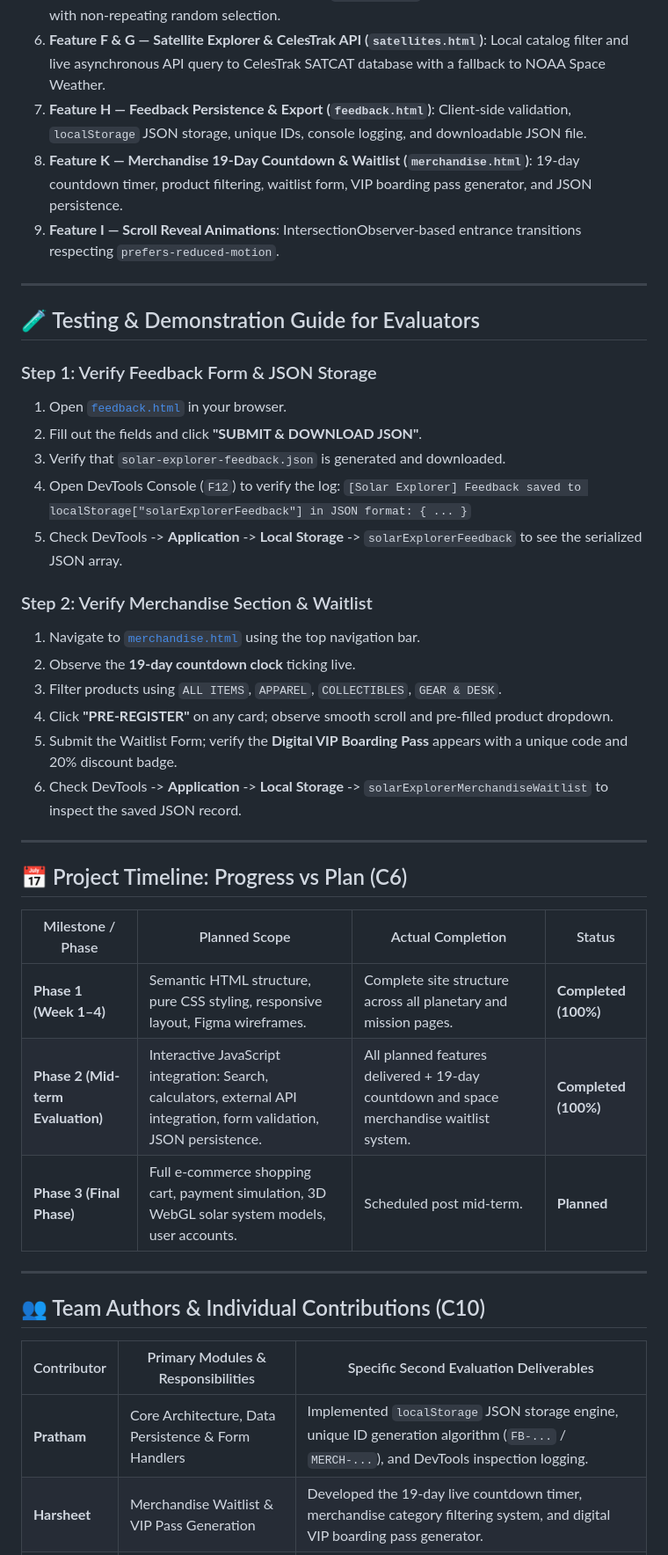
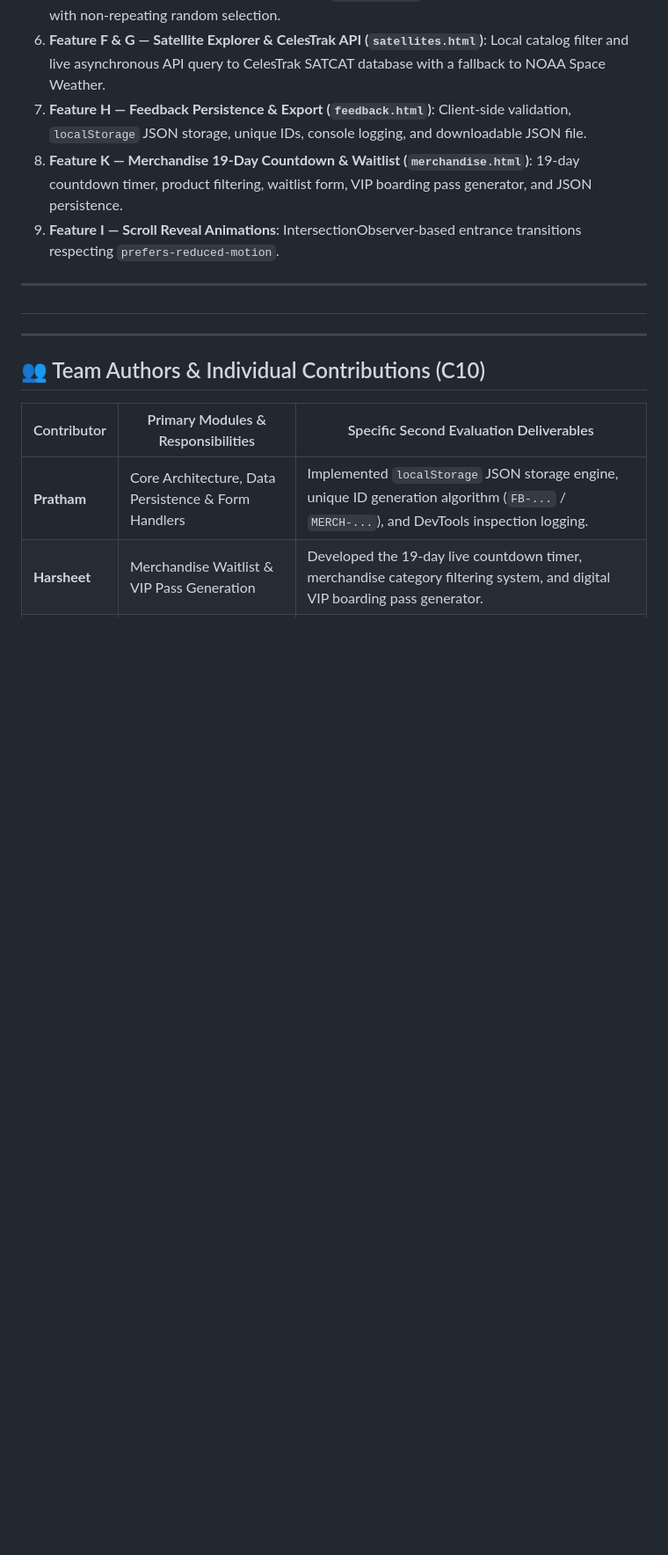
Before and after one commit to Harsh33t/webdev-project, a Markdown page: README.md, the part around one of its changes. Shown at 88% size. Rendered like a GitHub page; blank space fills up the shorter version.

```diff
--- a/README.md
+++ b/README.md
@@ -158,33 +148,7 @@ The new **Merchandise section ([`merchandise.html`](merchandise.html))** provide
 
 ---
 
-## 🧪 Testing & Demonstration Guide for Evaluators
-
-### Step 1: Verify Feedback Form & JSON Storage
-1. Open [`feedback.html`](feedback.html) in your browser.
-2. Fill out the fields and click **"SUBMIT & DOWNLOAD JSON"**.
-3. Verify that `solar-explorer-feedback.json` is generated and downloaded.
-4. Open DevTools Console (`F12`) to verify the log:
-   `[Solar Explorer] Feedback saved to localStorage["solarExplorerFeedback"] in JSON format: { ... }`
-5. Check DevTools -> **Application** -> **Local Storage** -> `solarExplorerFeedback` to see the serialized JSON array.
-
-### Step 2: Verify Merchandise Section & Waitlist
-1. Navigate to [`merchandise.html`](merchandise.html) using the top navigation bar.
-2. Observe the **19-day countdown clock** ticking live.
-3. Filter products using `ALL ITEMS`, `APPAREL`, `COLLECTIBLES`, `GEAR & DESK`.
-4. Click **"PRE-REGISTER"** on any card; observe smooth scroll and pre-filled product dropdown.
-5. Submit the Waitlist Form; verify the **Digital VIP Boarding Pass** appears with a unique code and 20% discount badge.
-6. Check DevTools -> **Application** -> **Local Storage** -> `solarExplorerMerchandiseWaitlist` to inspect the saved JSON record.
-
----
-
-## 📅 Project Timeline: Progress vs Plan (C6)
-
-| Milestone / Phase | Planned Scope | Actual Completion | Status |
-|---|---|---|---|
-| **Phase 1 (Week 1–4)** | Semantic HTML structure, pure CSS styling, responsive layout, Figma wireframes. | Complete site structure across all planetary and mission pages. | **Completed (100%)** |
-| **Phase 2 (Mid-term Evaluation)** | Interactive JavaScript integration: Search, calculators, external API integration, form validation, JSON persistence. | All planned features delivered + 19-day countdown and space merchandise waitlist system. | **Completed (100%)** |
-| **Phase 3 (Final Phase)** | Full e-commerce shopping cart, payment simulation, 3D WebGL solar system models, user accounts. | Scheduled post mid-term. | **Planned** |
+##
 
 ---
 
```
Also changed, not shown: other parts of README.md (+0 -10 lines).
